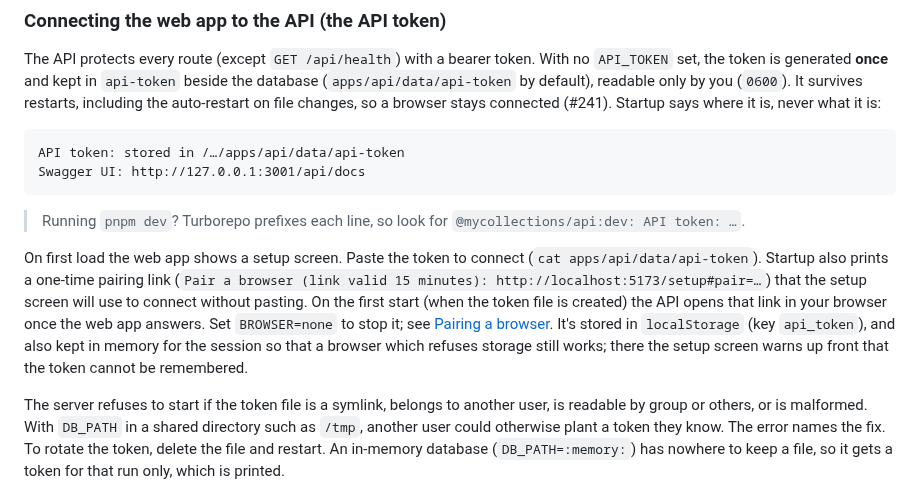
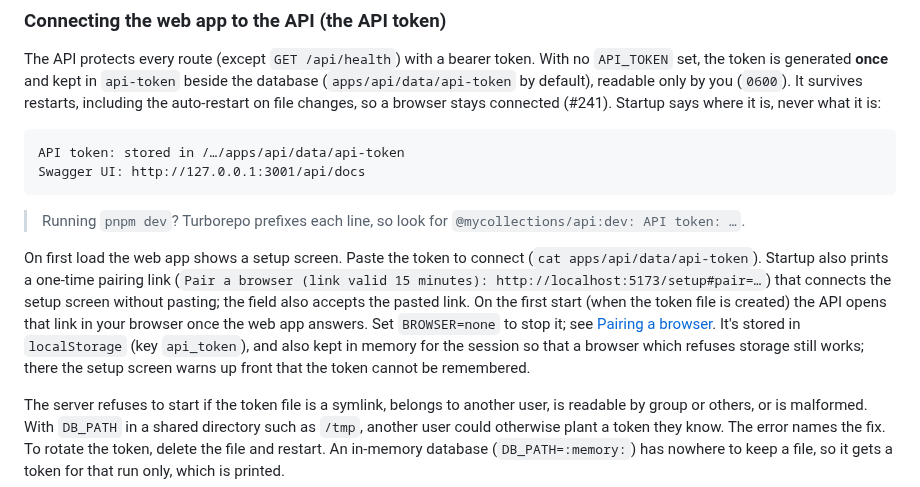
Before and after one commit to solve4it/mycollections, a Markdown page: DEVELOPMENT.md, the part around the change. Drawn GitHub-style.

```diff
--- a/DEVELOPMENT.md
+++ b/DEVELOPMENT.md
@@ -169,7 +169,7 @@ Swagger UI: http://127.0.0.1:3001/api/docs
 
 > Running `pnpm dev`? Turborepo prefixes each line, so look for `@mycollections/api:dev: API token: …`.
 
-On first load the web app shows a setup screen. Paste the token to connect (`cat apps/api/data/api-token`). Startup also prints a one-time pairing link (`Pair a browser (link valid 15 minutes): http://localhost:5173/setup#pair=…`) that the setup screen will use to connect without pasting. On the first start (when the token file is created) the API opens that link in your browser once the web app answers. Set `BROWSER=none` to stop it; see [Pairing a browser](apps/api/README.md#pairing-a-browser-241). It's stored in `localStorage` (key `api_token`), and also kept in memory for the session so that a browser which refuses storage still works; there the setup screen warns up front that the token cannot be remembered.
+On first load the web app shows a setup screen. Paste the token to connect (`cat apps/api/data/api-token`). Startup also prints a one-time pairing link (`Pair a browser (link valid 15 minutes): http://localhost:5173/setup#pair=…`) that connects the setup screen without pasting; the field also accepts the pasted link. On the first start (when the token file is created) the API opens that link in your browser once the web app answers. Set `BROWSER=none` to stop it; see [Pairing a browser](apps/api/README.md#pairing-a-browser-241). It's stored in `localStorage` (key `api_token`), and also kept in memory for the session so that a browser which refuses storage still works; there the setup screen warns up front that the token cannot be remembered.
 
 The server refuses to start if the token file is a symlink, belongs to another user, is readable by group or others, or is malformed. With `DB_PATH` in a shared directory such as `/tmp`, another user could otherwise plant a token they know. The error names the fix. To rotate the token, delete the file and restart. An in-memory database (`DB_PATH=:memory:`) has nowhere to keep a file, so it gets a token for that run only, which is printed.
 
```
Also changed, not shown: apps/web/README.md (+18 -10 lines).
